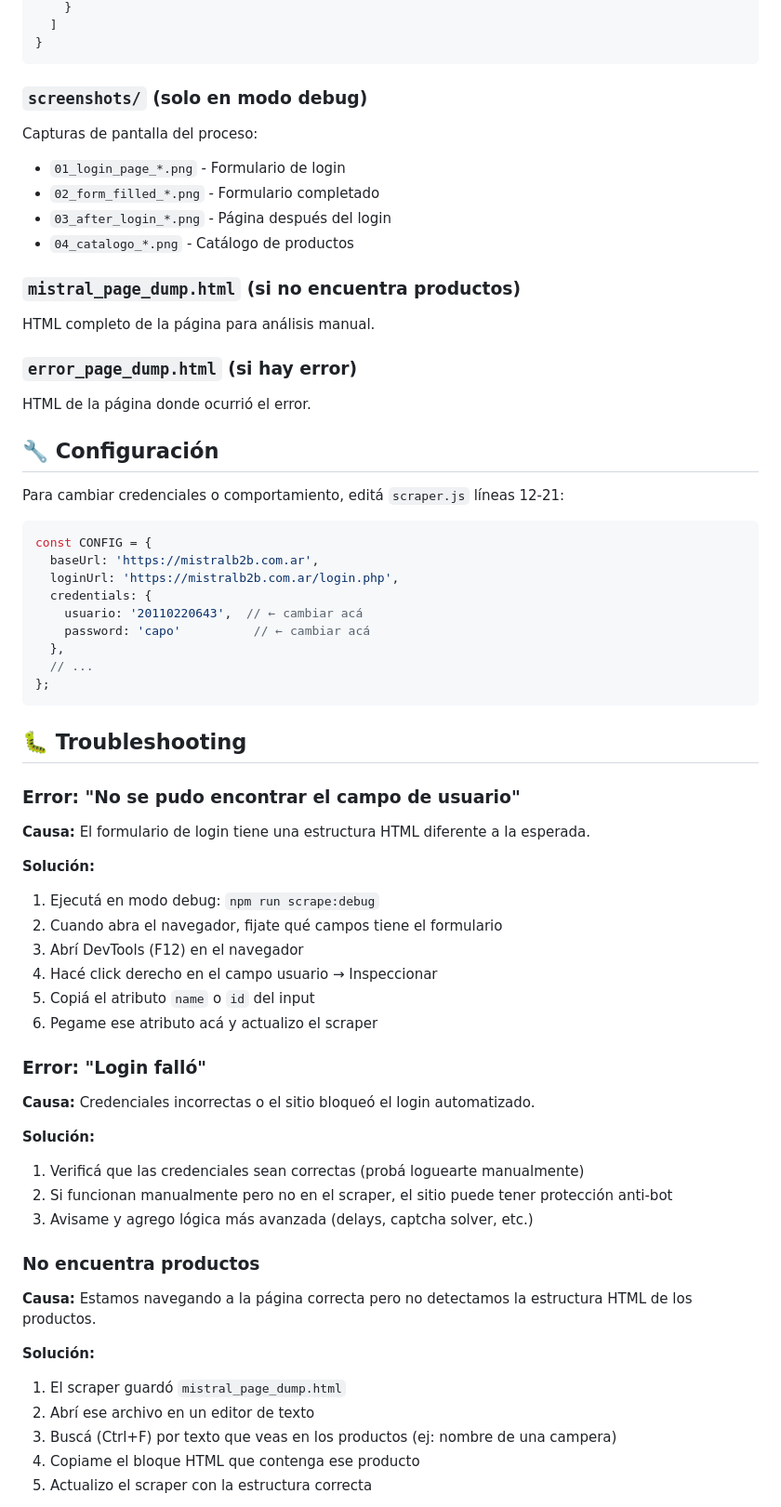
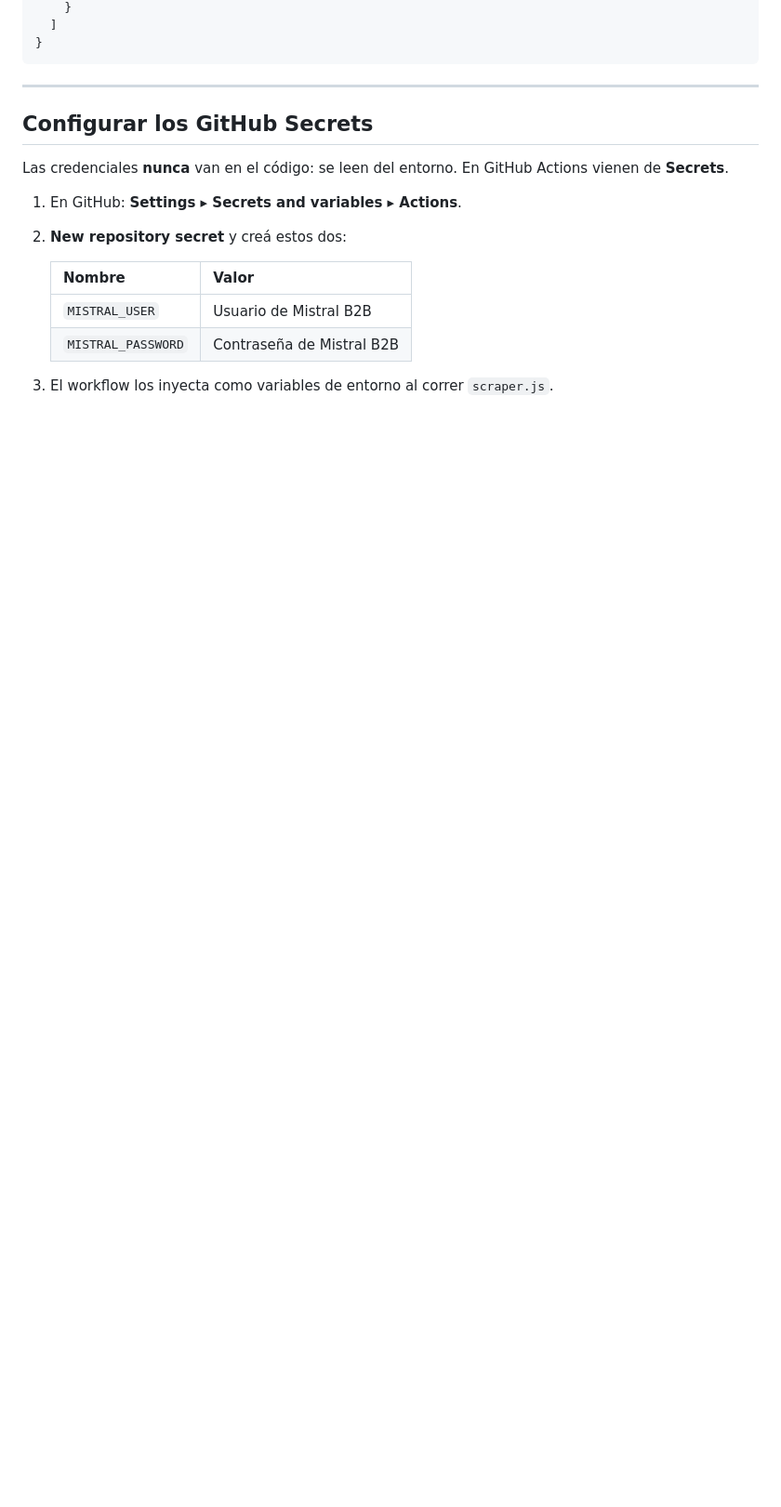
Before and after one commit to cqkhe/clousa, a Markdown page: scripts/scraper/README.md, the part around one of its changes. Shown at 93% size. Drawn GitHub-style; blank space fills up the shorter version.

````diff
--- a/scripts/scraper/README.md
+++ b/scripts/scraper/README.md
@@ -81,66 +62,20 @@ Archivo principal con todos los productos extraídos. Estructura:
 }
 ```
 
-### `screenshots/` (solo en modo debug)
-Capturas de pantalla del proceso:
-- `01_login_page_*.png` - Formulario de login
-- `02_form_filled_*.png` - Formulario completado
-- `03_after_login_*.png` - Página después del login
-- `04_catalogo_*.png` - Catálogo de productos
+---
 
-### `mistral_page_dump.html` (si no encuentra productos)
-HTML completo de la página para análisis manual.
+## Configurar los GitHub Secrets
 
-### `error_page_dump.html` (si hay error)
-HTML de la página donde ocurrió el error.
+Las credenciales **nunca** van en el código: se leen del entorno. En
+GitHub Actions vienen de **Secrets**.
 
-## 🔧 Configuración
+1. En GitHub: **Settings ▸ Secrets and variables ▸ Actions**.
+2. **New repository secret** y creá estos dos:
 
-Para cambiar credenciales o comportamiento, editá `scraper.js` líneas 12-21:
+   | Nombre              | Valor                       |
+   |---------------------|-----------------------------|
+   | `MISTRAL_USER`      | Usuario de Mistral B2B      |
+   | `MISTRAL_PASSWORD`  | Contraseña de Mistral B2B   |
 
-```javascript
-const CONFIG = {
-  baseUrl: 'https://mistralb2b.com.ar',
-  loginUrl: 'https://mistralb2b.com.ar/login.php',
-  credentials: {
-    usuario: '20110220643',  // ← cambiar acá
-    password: 'capo'          // ← cambiar acá
-  },
-  // ...
-};
-```
+3. El workflow los inyecta como variables de entorno al correr `scraper.js`.
 
-## 🐛 Troubleshooting
-
-### Error: "No se pudo encontrar el campo de usuario"
-
-**Causa:** El formulario de login tiene una estructura HTML diferente a la esperada.
-
-**Solución:**
-1. Ejecutá en modo debug: `npm run scrape:debug`
-2. Cuando abra el navegador, fijate qué campos tiene el formulario
-3. Abrí DevTools (F12) en el navegador
-4. Hacé click derecho en el campo usuario → Inspeccionar
-5. Copiá el atributo `name` o `id` del input
-6. Pegame ese atributo acá y actualizo el scraper
-
-### Error: "Login falló"
-
-**Causa:** Credenciales incorrectas o el sitio bloqueó el login automatizado.
-
-**Solución:**
-1. Verificá que las credenciales sean correctas (probá loguearte manualmente)
-2. Si funcionan manualmente pero no en el scraper, el sitio puede tener protección anti-bot
-3. Avisame y agrego lógica más avanzada (delays, captcha solver, etc.)
-
-### No encuentra productos
-
-**Causa:** Estamos navegando a la página correcta pero no detectamos la estructura HTML de los productos.
-
-**Solución:**
-1. El scraper guardó `mistral_page_dump.html`
-2. Abrí ese archivo en un editor de texto
-3. Buscá (Ctrl+F) por texto que veas en los productos (ej: nombre de una campera)
-4. Copiame el bloque HTML que contenga ese producto
-5. Actualizo el scraper con la estructura correcta
-
````
Also changed, not shown: other parts of scripts/scraper/README.md (+98 -107 lines).
